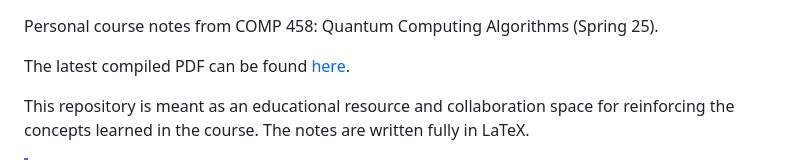
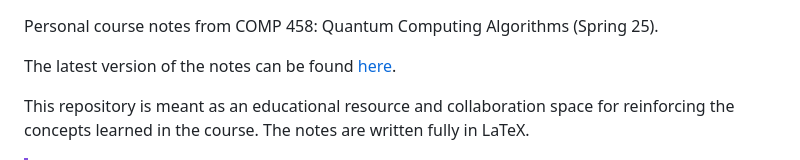
Before and after one commit to micahkepe/comp458-notes, a Markdown page: README.md, the part around the change printed below. GitHub-like rendering.

```diff
--- a/README.md
+++ b/README.md
@@ -2,7 +2,7 @@
 
 Personal course notes from COMP 458: Quantum Computing Algorithms (Spring 25).
 
-The latest compiled PDF can be found [here](https://micahkepe.com/comp458-notes/main.pdf).
+The latest version of the notes can be found [here](https://micahkepe.com/comp458-notes/).
 
 This repository is meant as an educational resource and collaboration space
 for reinforcing the concepts learned in the course. The notes are written fully
```
Also changed, not shown: other parts of README.md (+1 -1 lines).
